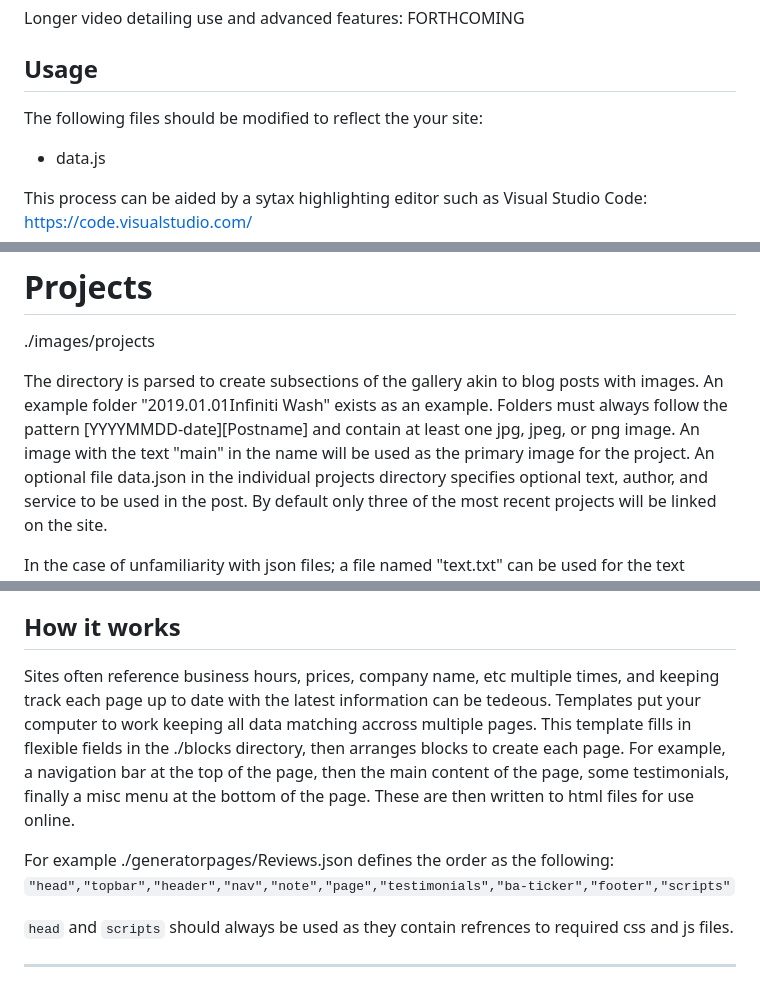
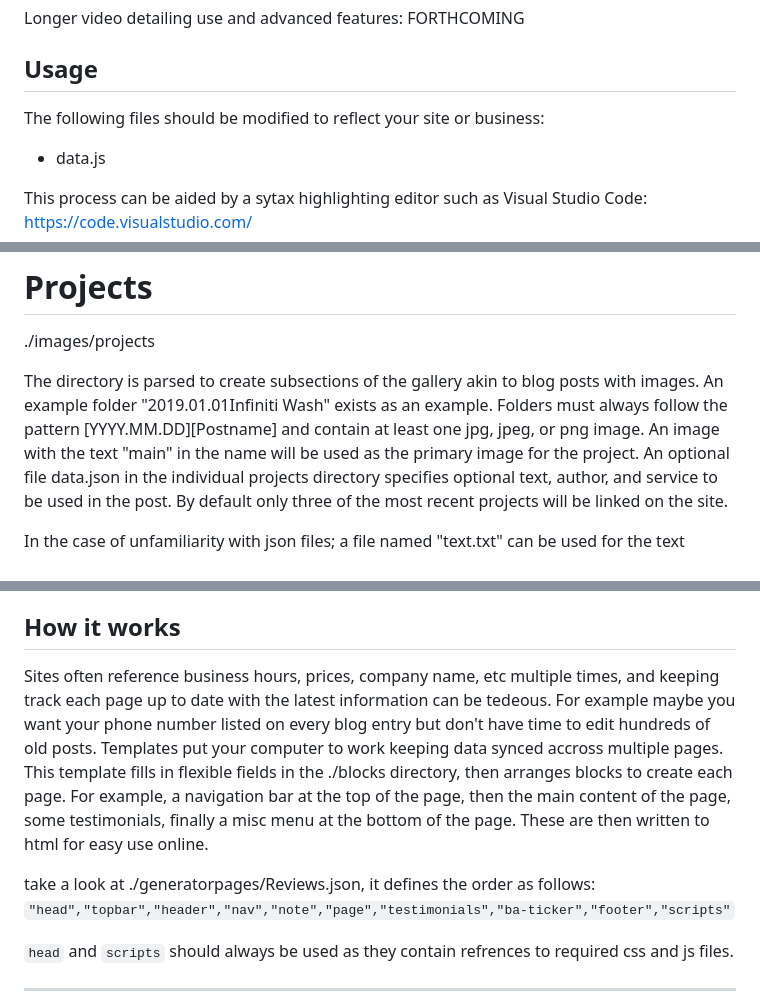
Before and after one commit to AnytimeDetailing/free-site-generator, a Markdown page: README.md, 3 parts joined by grey strips. Drawn GitHub-style.

Commit message:
docs: README.md

```diff
--- a/README.md
+++ b/README.md
@@ -19,7 +19,7 @@ Longer video detailing use and advanced features: FORTHCOMING
 
 ## Usage
 
-The following files should be modified to reflect the your site:
+The following files should be modified to reflect your site or business:
 
 - data.js
 
@@ -34,7 +34,7 @@ Upload all resulting html files to the web hosting of your choice. https://www.n
 # Projects
 ./images/projects
 
-The directory is parsed to create subsections of the gallery akin to blog posts with images. An example folder "2019.01.01Infiniti Wash" exists as an example. Folders must always follow the pattern [YYYYMMDD-date][Postname] and contain at least one jpg, jpeg, or png image. An image with the text "main" in the name will be used as the primary image for the project.
+The directory is parsed to create subsections of the gallery akin to blog posts with images. An example folder "2019.01.01Infiniti Wash" exists as an example. Folders must always follow the pattern [YYYY.MM.DD][Postname] and contain at least one jpg, jpeg, or png image. An image with the text "main" in the name will be used as the primary image for the project.
 An optional file data.json in the individual projects directory specifies optional text, author, and service to be used in the post. By default only three of the most recent projects will be linked on the site.
 
 In the case of unfamiliarity with json files; a file named "text.txt" can be used for the text portion.
@@ -54,9 +54,9 @@ You can define custom pages by adding compliant `pagename`.json files in this di
 
 ## How it works
 
-Sites often reference business hours, prices, company name, etc multiple times, and keeping track each page up to date with the latest information can be tedeous. Templates put your computer to work keeping all data matching accross multiple pages. This template fills in flexible fields in the ./blocks directory, then arranges blocks to create each page. For example, a navigation bar at the top of the page, then the main content of the page, some testimonials, finally a misc menu at the bottom of the page. These are then written to html files for use online.
+Sites often reference business hours, prices, company name, etc multiple times, and keeping track each page up to date with the latest information can be tedeous. For example maybe you want your phone number listed on every blog entry but don't have time to edit hundreds of old posts. Templates put your computer to work keeping data synced accross multiple pages. This template fills in flexible fields in the ./blocks directory, then arranges blocks to create each page. For example, a navigation bar at the top of the page, then the main content of the page, some testimonials, finally a misc menu at the bottom of the page. These are then written to html for easy use online.
 
-For example ./generatorpages/Reviews.json defines the order as the following: `"head","topbar","header","nav","note","page","testimonials","ba-ticker","footer","scripts"`
+take a look at ./generatorpages/Reviews.json, it defines the order as follows: `"head","topbar","header","nav","note","page","testimonials","ba-ticker","footer","scripts"`
 
 `head` and `scripts` should always be used as they contain refrences to required css and js files.
 
```
